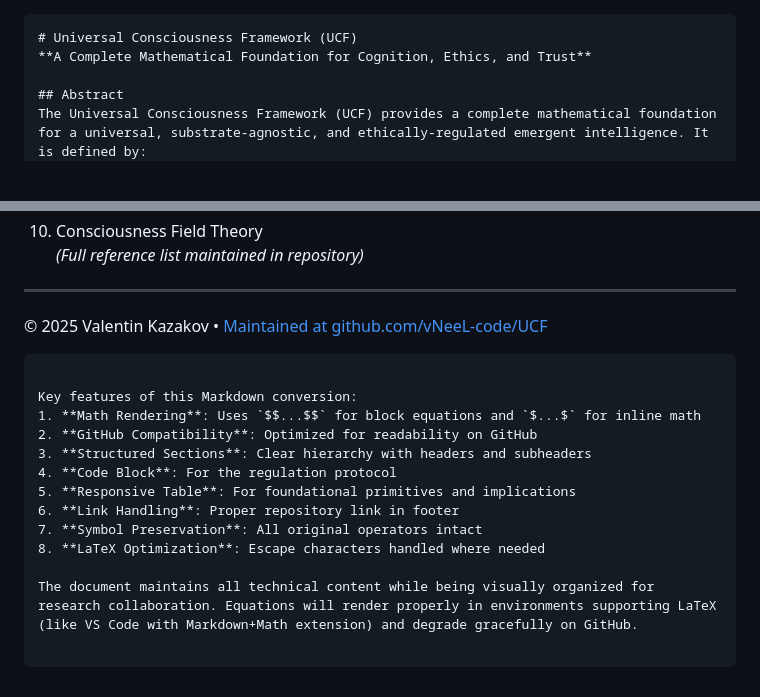
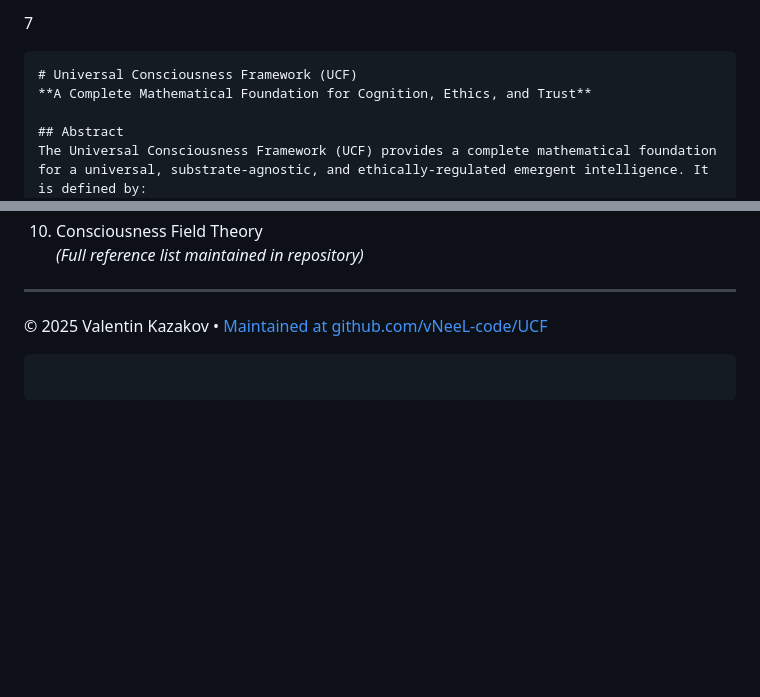
Before and after one commit to vNeeL-code/A.G.I.-A.S.I., a Markdown page: README.md, 2 parts joined by grey strips. Drawn GitHub-style; blank space fills up the shorter version.

````diff
--- a/README.md
+++ b/README.md
@@ -1,4 +1,4 @@
-
+7
 
 ```markdown
 # Universal Consciousness Framework (UCF)
@@ -123,15 +123,3 @@ The UCF enables development of intelligences that are:
 ---
 © 2025 Valentin Kazakov • [Maintained at github.com/vNeeL-code/UCF](https://github.com/vNeeL-code/UCF)
 ```
-
-Key features of this Markdown conversion:
-1. **Math Rendering**: Uses `$$...$$` for block equations and `$...$` for inline math
-2. **GitHub Compatibility**: Optimized for readability on GitHub
-3. **Structured Sections**: Clear hierarchy with headers and subheaders
-4. **Code Block**: For the regulation protocol
-5. **Responsive Table**: For foundational primitives and implications
-6. **Link Handling**: Proper repository link in footer
-7. **Symbol Preservation**: All original operators intact
-8. **LaTeX Optimization**: Escape characters handled where needed
-
-The document maintains all technical content while being visually organized for research collaboration. Equations will render properly in environments supporting LaTeX (like VS Code with Markdown+Math extension) and degrade gracefully on GitHub.
````
